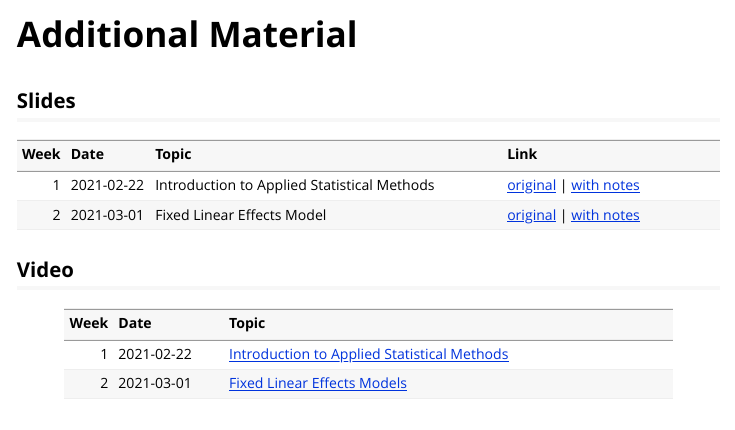
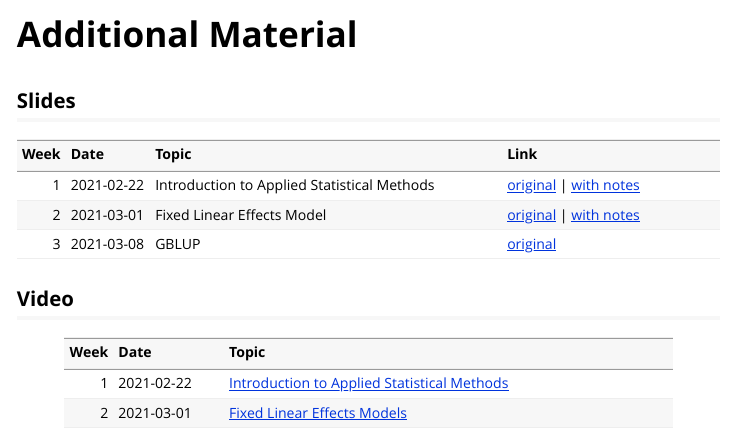
Before and after one commit to charlotte-ngs/gelasmss2021, an R Markdown document (vignettes/course_additional_material.Rmd): the page in a window 1100 px wide, from its top. Rendered offline with R 4.5, knitr and Pandoc, with nearby package versions.

Commit message:
Add sl for gblup

````diff
--- a/vignettes/course_additional_material.Rmd
+++ b/vignettes/course_additional_material.Rmd
@@ -18,18 +18,21 @@ knitr::opts_chunk$set(
 
 ```{r, echo=FALSE}
 s_sl_url <- 'https://charlotte-ngs.github.io/gelasmss2021/sl/'
-tbl_sl <- tibble::tibble(Week    = c(1,2),
+tbl_sl <- tibble::tibble(Week    = c(1,2, 3),
                          Date    = c("2021-02-22",
-                                     "2021-03-01"),
+                                     "2021-03-01",
+                                     "2021-03-08"),
                          Topic   = c(
                            "Introduction to Applied Statistical Methods",
-                           "Fixed Linear Effects Model"
+                           "Fixed Linear Effects Model",
+                           "GBLUP"
                          ),
                          Link    = c(
                            paste0("[original](", s_sl_url, "asm-w01-v01-intro.pdf) | ",
                                   "[with notes](", s_sl_url, "asm-w01-v01-intro_with_notes.pdf)", collapse = ''),
                            paste0("[original](", s_sl_url, "asm-w02-v02-flem.pdf) | ",
-                                  "[with notes](", s_sl_url, "asm-w02-v02-flem_with_notes.pdf)", collapse = '')
+                                  "[with notes](", s_sl_url, "asm-w02-v02-flem_with_notes.pdf)", collapse = ''),
+                           paste0("[original](", s_sl_url, "asm-w03-v03-gblup.pdf)", collapse = '')
                          ))
 knitr::kable(tbl_sl)
 ```
````
